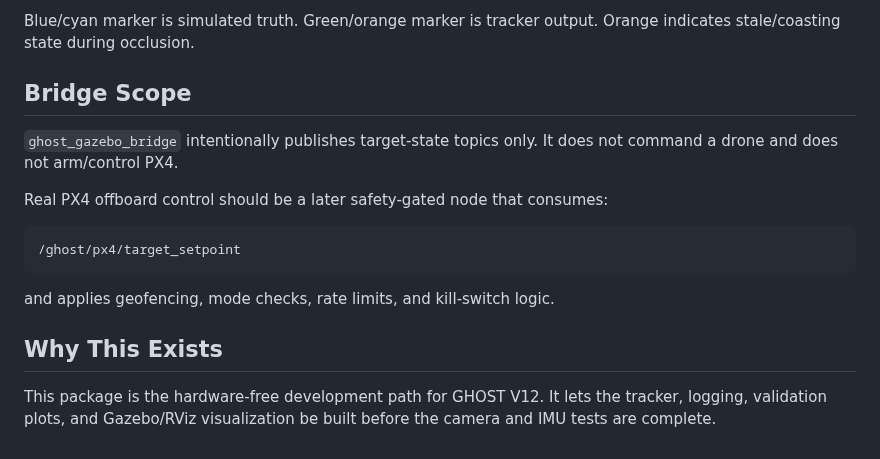
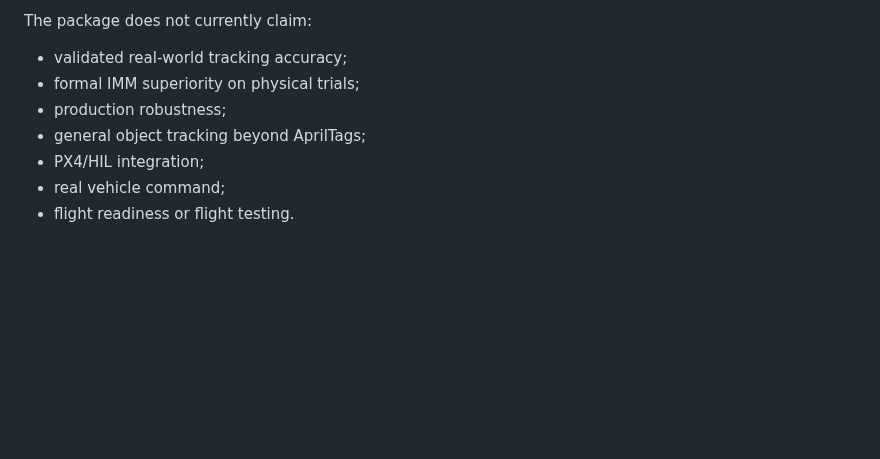
Before and after one commit to XpiredRuby/ghost-vins-eskf, a Markdown page: ghost_sim_ros2/README.md, the part around one of its changes. Drawn GitHub-style; blank space fills up the shorter version.

````diff
--- a/ghost_sim_ros2/README.md
+++ b/ghost_sim_ros2/README.md
@@ -153,18 +170,10 @@ ghost_floor
 
-Blue/cyan marker is simulated truth. Green/orange marker is tracker output. Orange indicates stale/coasting state during occlusion.
+The package does not currently claim:
 
-## Bridge Scope
-
-`ghost_gazebo_bridge` intentionally publishes target-state topics only. It does not command a drone and does not arm/control PX4.
-
-Real PX4 offboard control should be a later safety-gated node that consumes:
-
-```text
-/ghost/px4/target_setpoint
-```
-
-and applies geofencing, mode checks, rate limits, and kill-switch logic.
-
-## Why This Exists
-
-This package is the hardware-free development path for GHOST V12. It lets the tracker, logging, validation plots, and Gazebo/RViz visualization be built before the camera and IMU tests are complete.
+- validated real-world tracking accuracy;
+- formal IMM superiority on physical trials;
+- production robustness;
+- general object tracking beyond AprilTags;
+- PX4/HIL integration;
+- real vehicle command;
+- flight readiness or flight testing.
````
Also changed, not shown: other parts of ghost_sim_ros2/README.md (+105 -88 lines).
